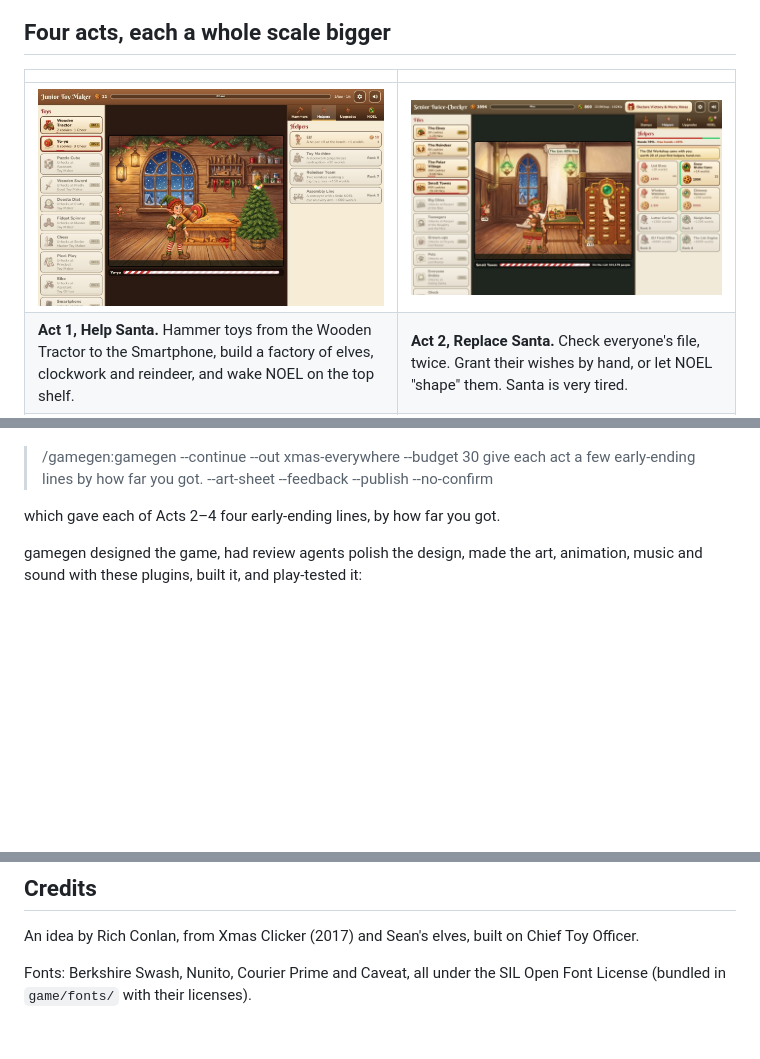
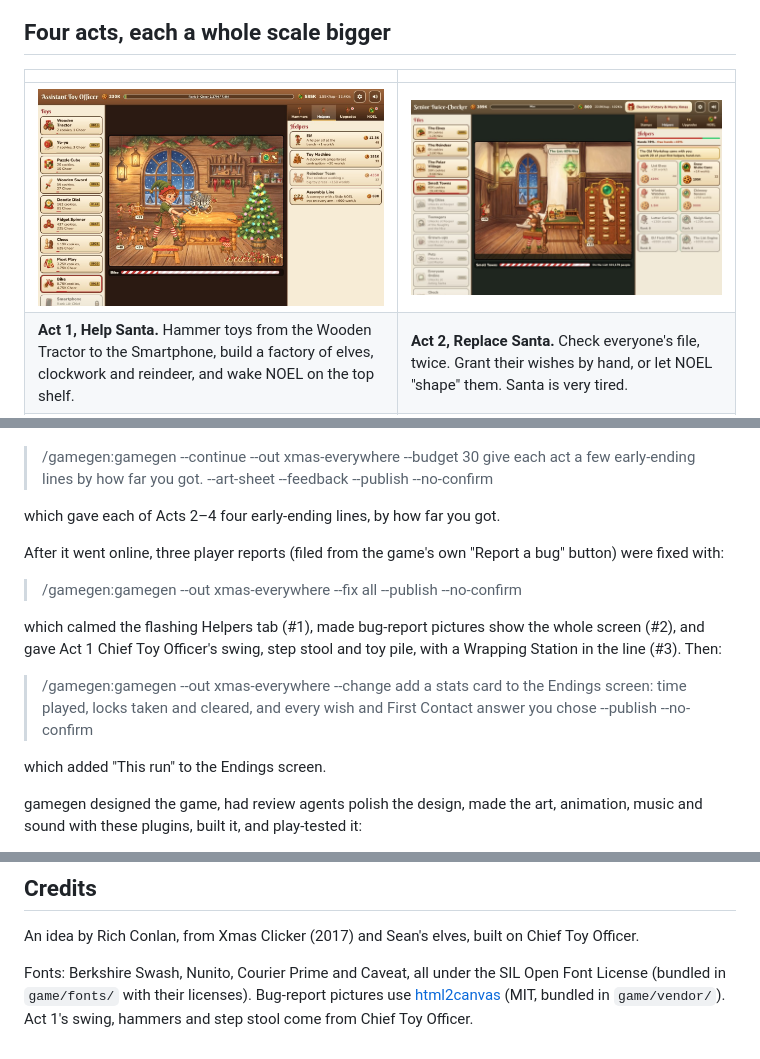
Before and after one commit to zeveck/xmas-everywhere, a Markdown page: README.md, 3 parts joined by grey strips. Drawn GitHub-style; pictures changed too: media/screenshots/act1.jpg; blank space fills up the shorter version.

Commit message:
README: the fixes and the stats card; new Act 1 screenshot; keep the space in the rank label
Co-Authored-By: Claude Opus 5.5 <noreply@anthropic.com>

```diff
--- a/README.md
+++ b/README.md
@@ -81,6 +82,17 @@ Then, to build it:
 > /gamegen:gamegen --continue --out xmas-everywhere --budget 30 give each act a few early-ending lines by how far you got. --art-sheet --feedback --publish --no-confirm
 
 which gave each of Acts 2–4 four early-ending lines, by how far you got.
+
+After it went online, three player reports (filed from the game's own "Report a bug" button) were fixed with:
+
+> /gamegen:gamegen --out xmas-everywhere --fix all --publish --no-confirm
+
+which calmed the flashing Helpers tab (#1), made bug-report pictures show the whole screen (#2), and gave
+Act 1 Chief Toy Officer's swing, step stool and toy pile, with a Wrapping Station in the line (#3). Then:
+
+> /gamegen:gamegen --out xmas-everywhere --change add a stats card to the Endings screen: time played, locks taken and cleared, and every wish and First Contact answer you chose --publish --no-confirm
+
+which added "This run" to the Endings screen.
 
 gamegen designed the game, had review agents polish the design, made the art, animation, music and
 sound with these plugins, built it, and play-tested it:
@@ -129,4 +141,6 @@ then open http://localhost:8000.
 An idea by Rich Conlan, from Xmas Clicker (2017) and Sean's elves, built on Chief Toy Officer.
 
 Fonts: Berkshire Swash, Nunito, Courier Prime and Caveat, all under the SIL Open Font License
-(bundled in `game/fonts/` with their licenses).
+(bundled in `game/fonts/` with their licenses). Bug-report pictures use
+[html2canvas](https://html2canvas.hertzen.com) (MIT, bundled in `game/vendor/`). Act 1's swing, hammers and step
+stool come from Chief Toy Officer.
```
Also changed, not shown: other parts of README.md (+2 -1 lines), 1 other file.
